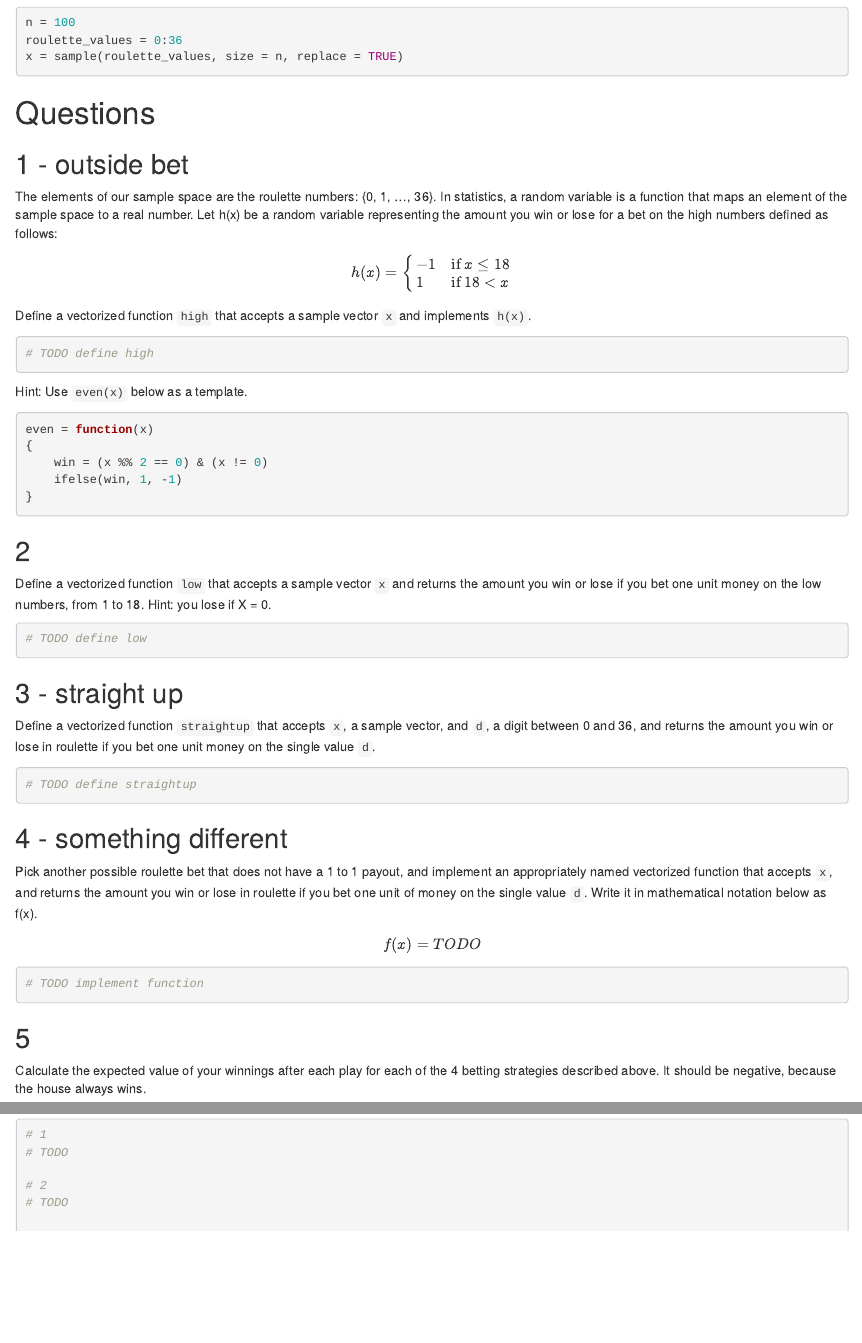
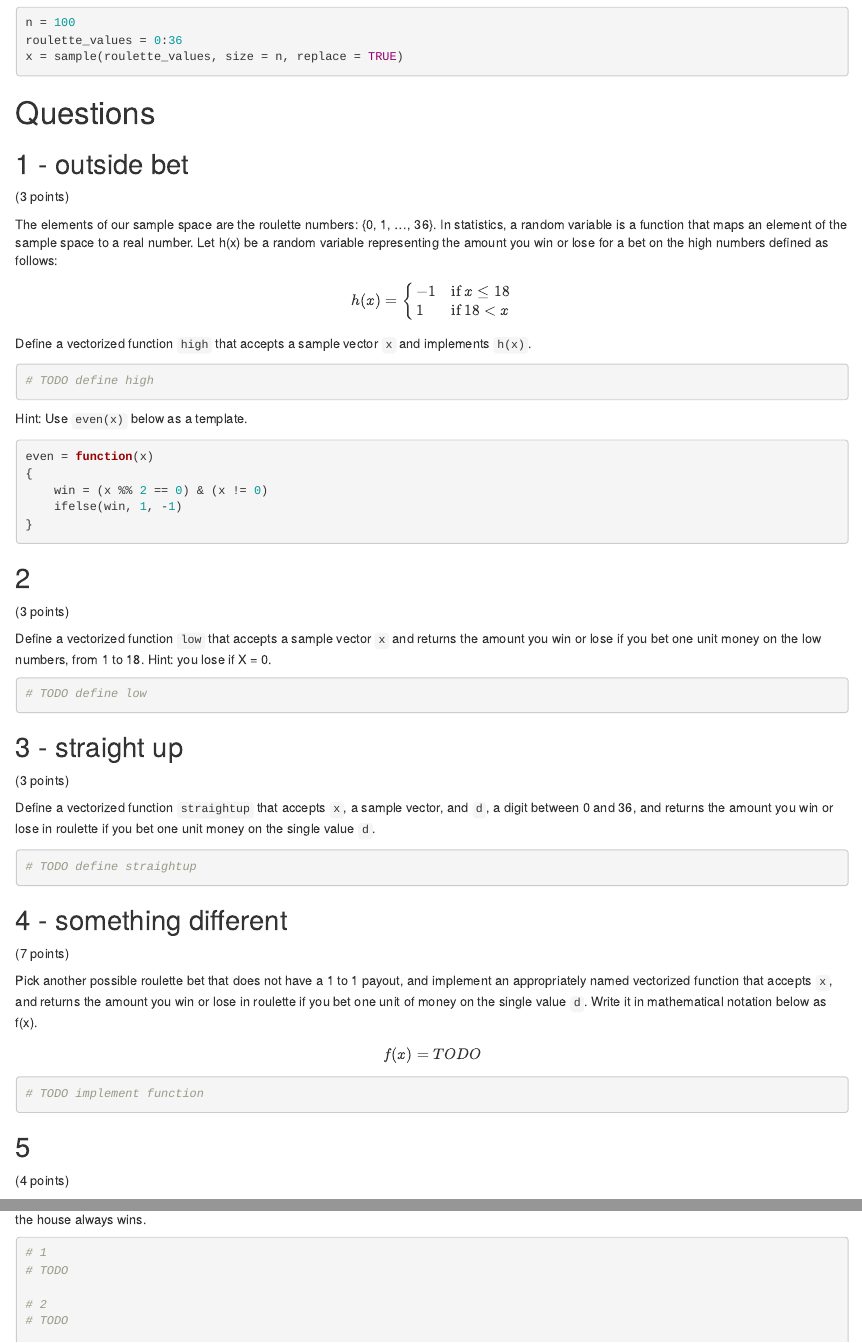
Before and after one commit to clarkfitzg/stat128, an R Markdown document (hw3_random_variables.Rmd): the page in a window 1100 px wide, from 490 px down, and a second part further down, joined at a grey line. Rendered offline with R 4.5, knitr and Pandoc, with nearby package versions; code that draws random numbers runs with fixed seeds of ours.

Commit message:
point values

````diff
--- a/hw3_random_variables.Rmd
+++ b/hw3_random_variables.Rmd
@@ -38,6 +38,8 @@ x = sample(roulette_values, size = n, replace = TRUE)
 
 ## 1 - outside bet
 
+(3 points)
+
 The elements of our sample space are the roulette numbers: {0, 1, ..., 36}.
 In statistics, a random variable is a function that maps an element of the sample space to a real number.
 Let h(x) be a random variable representing the amount you win or lose for a bet on the high numbers defined as follows:
@@ -68,6 +70,8 @@ even = function(x)
 
 ## 2
 
+(3 points)
+
 Define a vectorized function `low` that accepts a sample vector `x` and returns the amount you win or lose if you bet one unit money on the low numbers, from 1 to 18.
 Hint: you lose if X = 0.
 
@@ -78,6 +82,8 @@ Hint: you lose if X = 0.
 
 ## 3 - straight up
 
+(3 points)
+
 Define a vectorized function `straightup` that accepts `x`, a sample vector, and `d`, a digit between  0 and 36, and returns the amount you win or lose in roulette if you bet one unit money on the single value `d`.
 
 ```{r}
@@ -86,6 +92,8 @@ Define a vectorized function `straightup` that accepts `x`, a sample vector, and
 
 
 ## 4 - something different
+
+(7 points)
 
 Pick another possible roulette bet that does not have a 1 to 1 payout, and implement an appropriately named vectorized function that accepts `x`, and returns the amount you win or lose in roulette if you bet one unit of money on the single value `d`.
 Write it in mathematical notation below as f(x).
@@ -100,6 +108,8 @@ $$
 
 
 ## 5
+
+(4 points)
 
 Calculate the expected value of your winnings after each play for each of the 4 betting strategies described above.
 It should be negative, because the house always wins.
````
